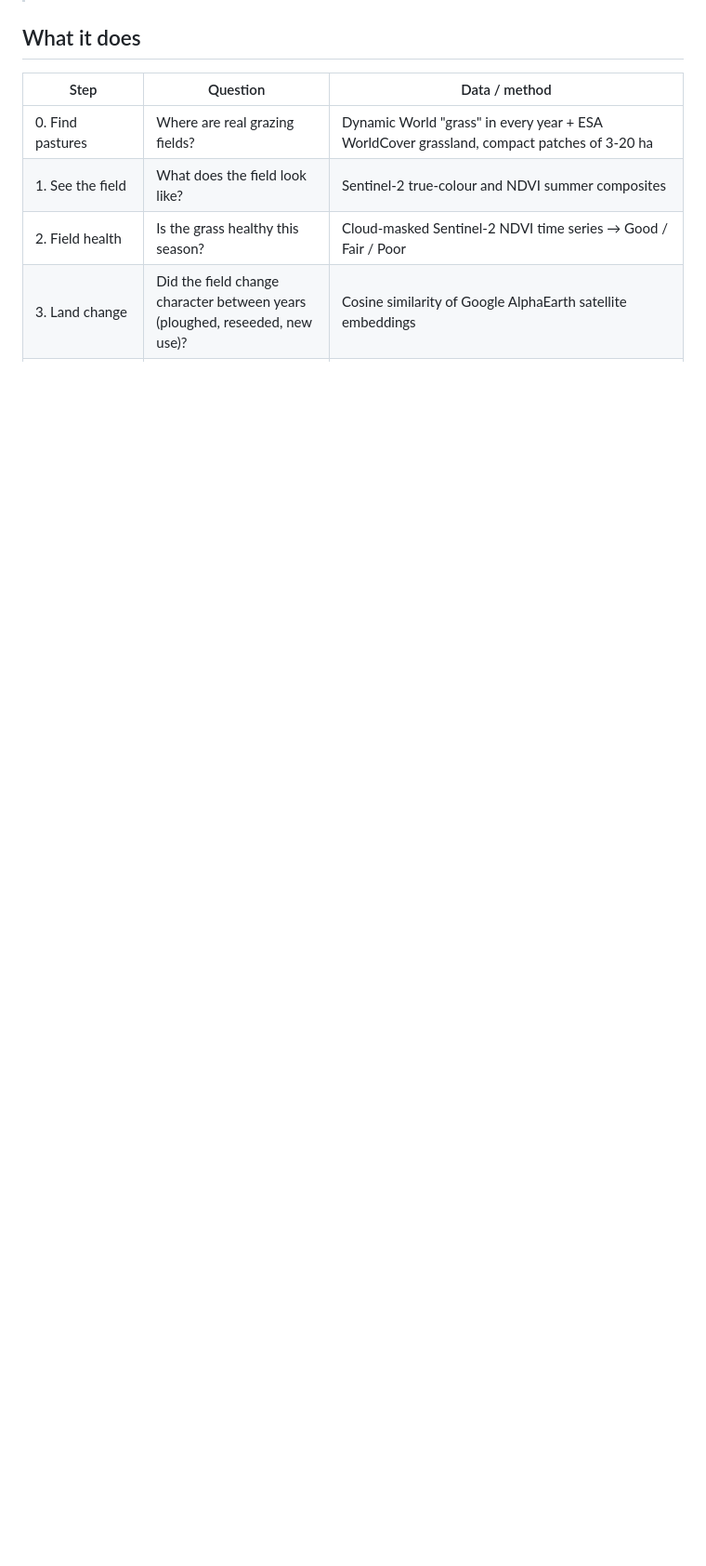
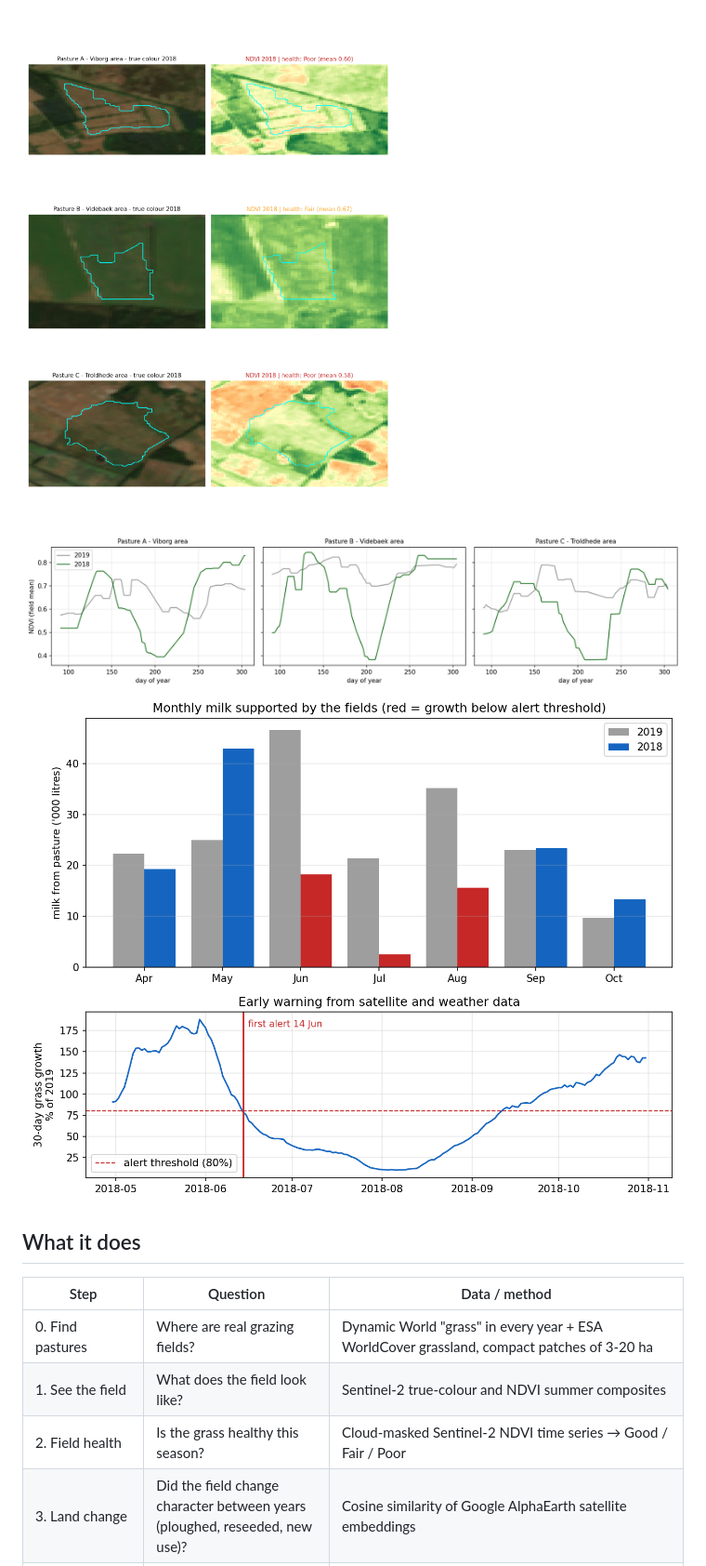
Before and after one commit to PieGroppelli/pasture-to-supply-chain, a Markdown page: README.md, the part around one of its changes. Shown at 93% size. GitHub-like rendering; pictures changed too: outputs/field_maps.png, outputs/ndvi_curves.png, outputs/supply_chain.png; blank space fills up the shorter version.

```diff
--- a/README.md
+++ b/README.md
@@ -17,3 +35,6 @@ Google Dynamic World sees grass in both years and ESA WorldCover maps grassland.
+![Field maps](outputs/field_maps.png)
+![NDVI curves](outputs/ndvi_curves.png)
+![Supply chain](outputs/supply_chain.png)
 
 ## What it does
 
```
Also changed, not shown: other parts of README.md (+19 -1 lines), 4 other files.
